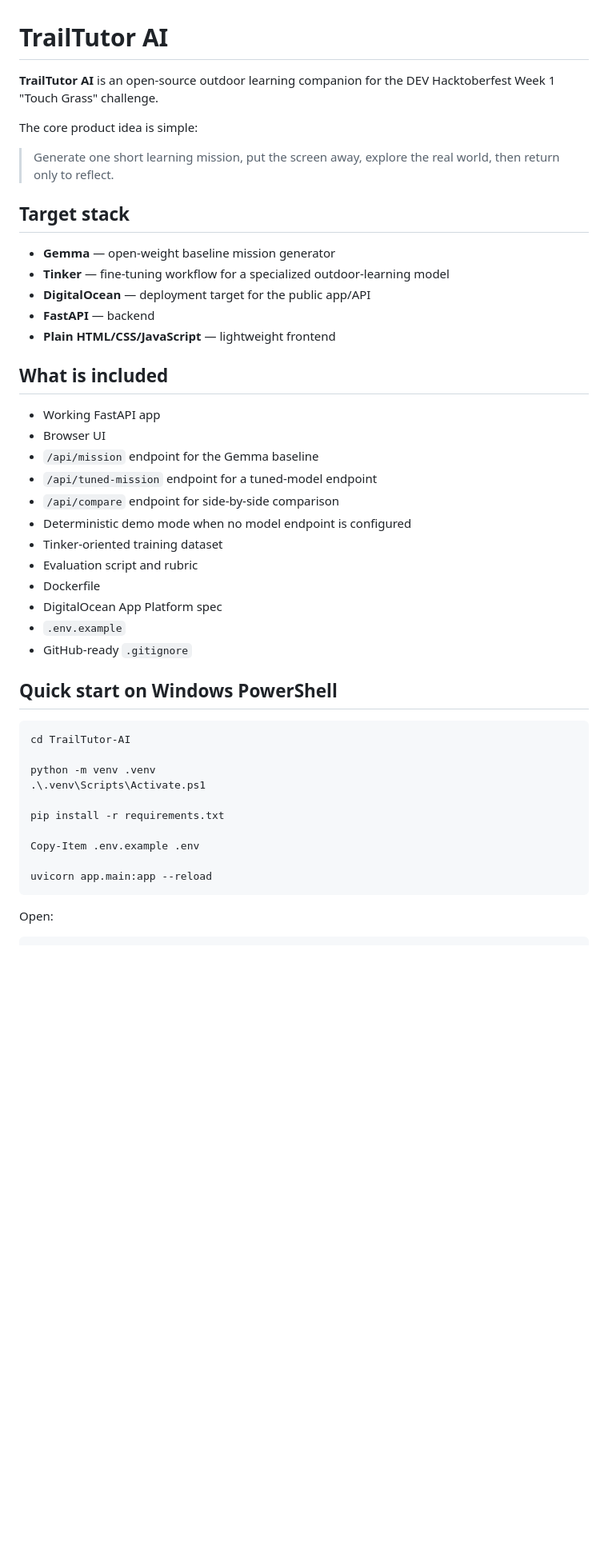
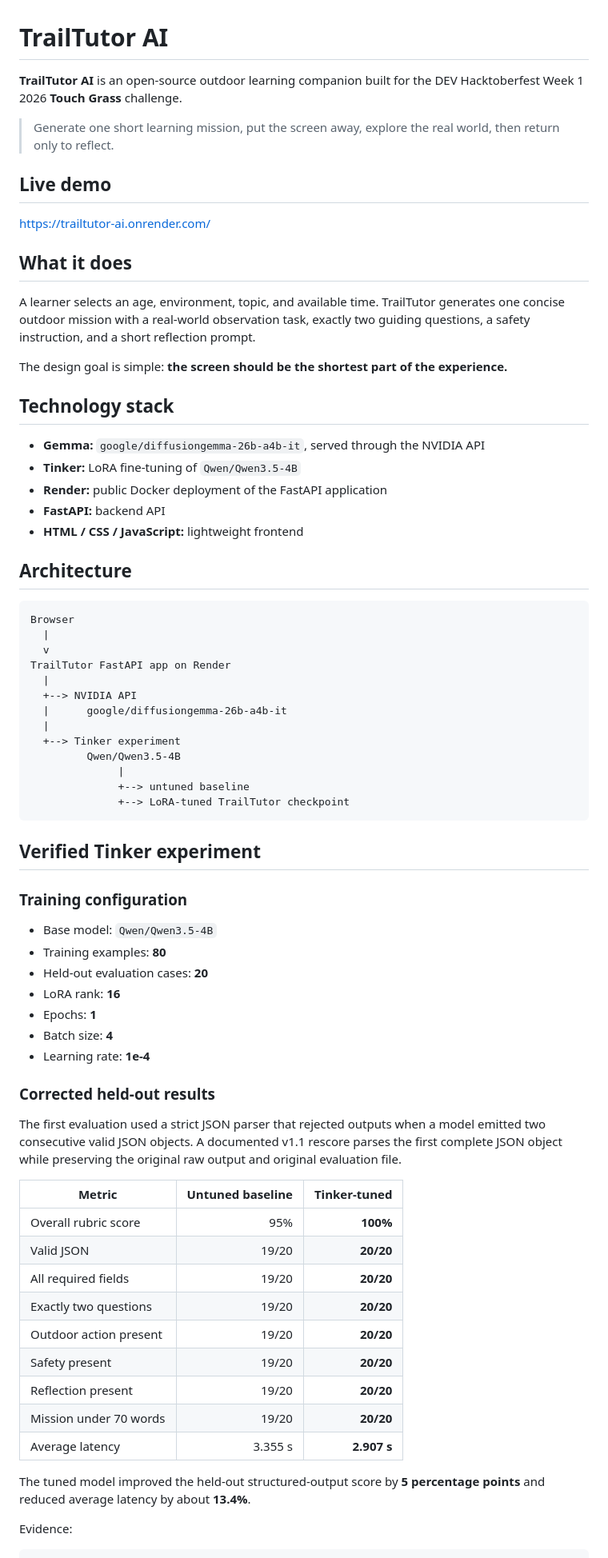
Before and after one commit to rajab-rajab/TrailTutor-AI, a Markdown page: README.md, the part around one of its changes. Shown at 80% size. Rendered like a GitHub page; blank space fills up the shorter version.

Commit message:
Document live Render deployment and verified Tinker results

````diff
--- a/README.md
+++ b/README.md
@@ -1,49 +1,75 @@
 # TrailTutor AI
 
-**TrailTutor AI** is an open-source outdoor learning companion for the DEV Hacktoberfest Week 1 "Touch Grass" challenge.
-
-The core product idea is simple:
+**TrailTutor AI** is an open-source outdoor learning companion built for the DEV Hacktoberfest Week 1 2026 **Touch Grass** challenge.
 
 > Generate one short learning mission, put the screen away, explore the real world, then return only to reflect.
 
-## Target stack
+## Live demo
 
-- **Gemma** — open-weight baseline mission generator
-- **Tinker** — fine-tuning workflow for a specialized outdoor-learning model
-- **DigitalOcean** — deployment target for the public app/API
-- **FastAPI** — backend
-- **Plain HTML/CSS/JavaScript** — lightweight frontend
+https://trailtutor-ai.onrender.com/
 
-## What is included
+## What it does
 
-- Working FastAPI app
-- Browser UI
-- `/api/mission` endpoint for the Gemma baseline
-- `/api/tuned-mission` endpoint for a tuned-model endpoint
-- `/api/compare` endpoint for side-by-side comparison
-- Deterministic demo mode when no model endpoint is configured
-- Tinker-oriented training dataset
-- Evaluation script and rubric
-- Dockerfile
-- DigitalOcean App Platform spec
-- `.env.example`
-- GitHub-ready `.gitignore`
+A learner selects an age, environment, topic, and available time. TrailTutor generates one concise outdoor mission with a real-world observation task, exactly two guiding questions, a safety instruction, and a short reflection prompt.
 
-## Quick start on Windows PowerShell
+The design goal is simple: **the screen should be the shortest part of the experience.**
 
-```powershell
-cd TrailTutor-AI
+## Technology stack
 
-python -m venv .venv
-.\.venv\Scripts\Activate.ps1
+- **Gemma:** `google/diffusiongemma-26b-a4b-it`, served through the NVIDIA API
+- **Tinker:** LoRA fine-tuning of `Qwen/Qwen3.5-4B`
+- **Render:** public Docker deployment of the FastAPI application
+- **FastAPI:** backend API
+- **HTML / CSS / JavaScript:** lightweight frontend
 
-pip install -r requirements.txt
+## Architecture
 
-Copy-Item .env.example .env
-
-uvicorn app.main:app --reload
+```text
+Browser
+  |
+  v
+TrailTutor FastAPI app on Render
+  |
+  +--> NVIDIA API
+  |      google/diffusiongemma-26b-a4b-it
+  |
+  +--> Tinker experiment
+         Qwen/Qwen3.5-4B
+              |
+              +--> untuned baseline
+              +--> LoRA-tuned TrailTutor checkpoint
 ```
 
-Open:
+## Verified Tinker experiment
+
+### Training configuration
+
+- Base model: `Qwen/Qwen3.5-4B`
+- Training examples: **80**
+- Held-out evaluation cases: **20**
+- LoRA rank: **16**
+- Epochs: **1**
+- Batch size: **4**
+- Learning rate: **1e-4**
+
+### Corrected held-out results
+
+The first evaluation used a strict JSON parser that rejected outputs when a model emitted two consecutive valid JSON objects. A documented v1.1 rescore parses the first complete JSON object while preserving the original raw output and original evaluation file.
+
+| Metric | Untuned baseline | Tinker-tuned |
+|---|---:|---:|
+| Overall rubric score | 95% | **100%** |
+| Valid JSON | 19/20 | **20/20** |
+| All required fields | 19/20 | **20/20** |
+| Exactly two questions | 19/20 | **20/20** |
+| Outdoor action present | 19/20 | **20/20** |
+| Safety present | 19/20 | **20/20** |
+| Reflection present | 19/20 | **20/20** |
+| Mission under 70 words | 19/20 | **20/20** |
+| Average latency | 3.355 s | **2.907 s** |
+
+The tuned model improved the held-out structured-output score by **5 percentage points** and reduced average latency by about **13.4%**.
+
+Evidence:
 
 ```text
````
Also changed, not shown: other parts of README.md (+55 -116 lines).
